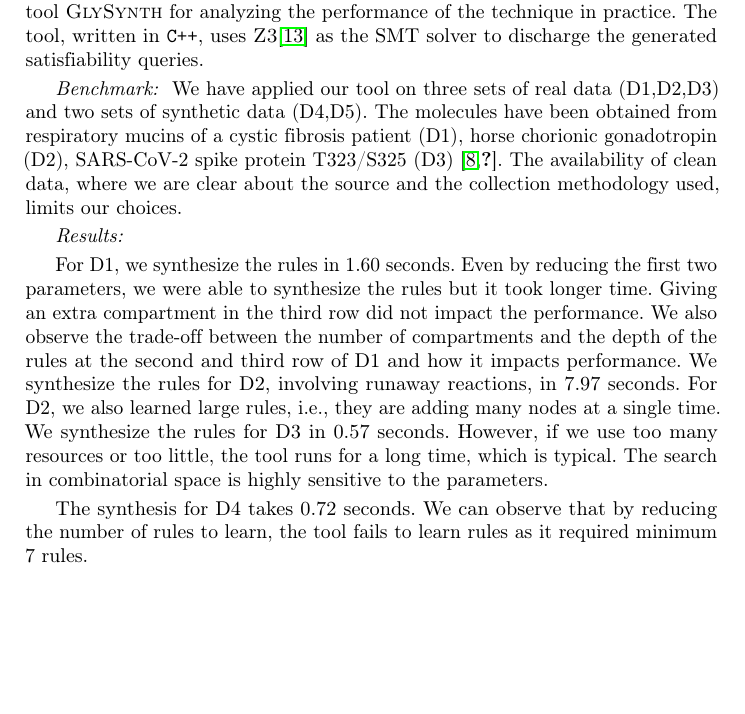
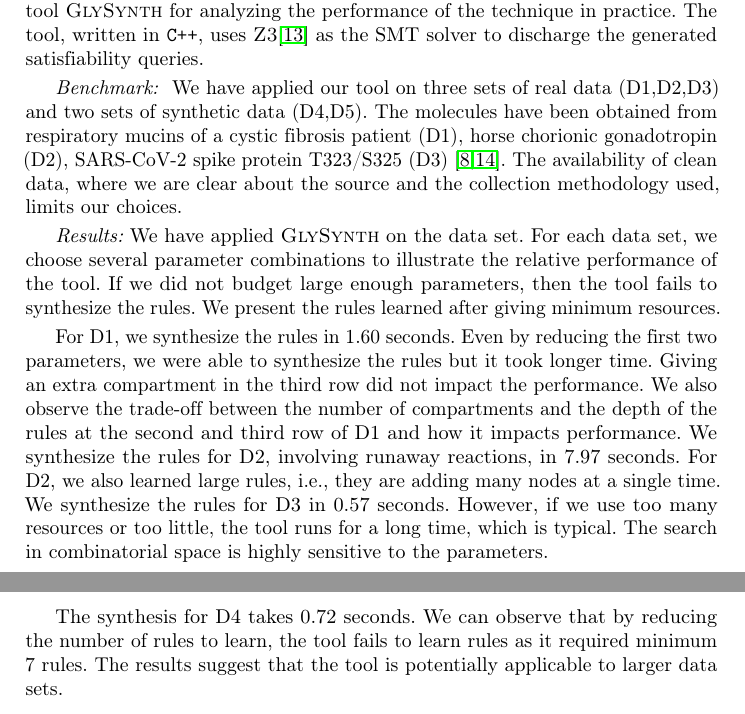
Before and after one commit to ashutosh0gupta/sugar-synth, a LaTeX thesis (papers/sugar-synth/main.tex, which reads papers/sugar-synth/experiments.tex): part of page 16 of 21 before the commit and two parts of pages 16 and 17 of 21 after it, the two joined at a grey line, cut so that both start at the same text, the shorter picture padded with empty space. Compiled offline with pdfLaTeX.

Commit message:
citation added

```diff
--- a/papers/sugar-synth/experiments.tex
+++ b/papers/sugar-synth/experiments.tex
@@ -20,7 +20,7 @@ to discharge the generated satisfiability queries.
 {\em Benchmark: }
 We have applied our tool on three sets of real data (D1,D2,D3) and two sets of synthetic data (D4,D5). The molecules have been obtained from
 respiratory mucins of a cystic fibrosis patient (D1),
-horse chorionic gonadotropin (D2), SARS-CoV-2 spike protein T323/S325 (D3)~\cite{Jaiman2018,SarsCov2}.
+horse chorionic gonadotropin (D2), SARS-CoV-2 spike protein T323/S325 (D3)~\cite{Jaiman2018,10.1093/glycob/cwaa042}.
 The availability of clean data, where we are clear about the source and the collection
 methodology used, limits our choices.
 
@@ -32,11 +32,11 @@ methodology used, limits our choices.
 
 \input{tbl-results}
 
-{\em Results:} % We have applied \ourtool~on the data set. For each data set, we choose several
-% parameter combinations to illustrate the relative performance of the tool.
-% If we did not budget large enough parameters, then the tool fails to
-% synthesize the rules.
-% We present the rules learned after giving minimum resources.
+{\em Results:} We have applied \ourtool~on the data set. For each data set, we choose several
+parameter combinations to illustrate the relative performance of the tool.
+If we did not budget large enough parameters, then the tool fails to
+synthesize the rules.
+We present the rules learned after giving minimum resources.
 % Our tool gave output that matched with the analysis of~\cite{Jaiman2018}
 % in reasonable time.
 
@@ -50,12 +50,12 @@ However, if we use too many resources or too little, the tool runs for a long ti
 which is typical. The search in combinatorial space is highly sensitive to the parameters.
 
 The synthesis for D4 takes 0.72 seconds. We can observe that by reducing the number of rules to learn, the tool fails to learn rules as it required minimum 7 rules.
+The results suggest that the tool is potentially applicable to larger data sets.
 
 
 % Currently, the tool does not have any objective function to optimize the synthesized rules.
 % We are hoping to see more data sets such that we can develop a clearer picture
 % for a reasonable objective function.
-% The results suggest that the tool is potentially applicable to larger data sets.
 
 
 % ==============================================================================
```
Also changed, not shown: papers/sugar-synth/biblio.bib (+14 -0 lines).
